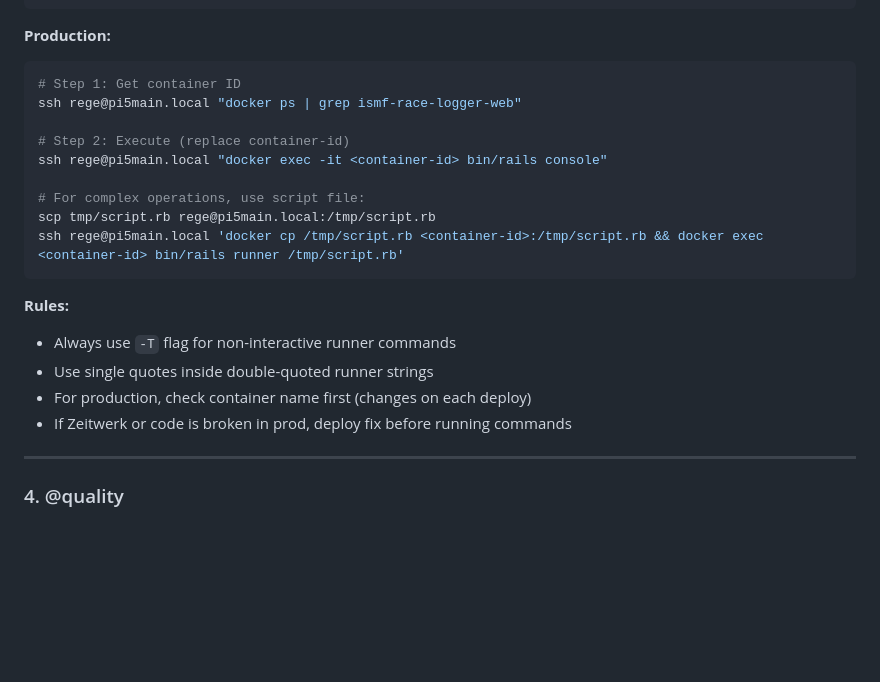
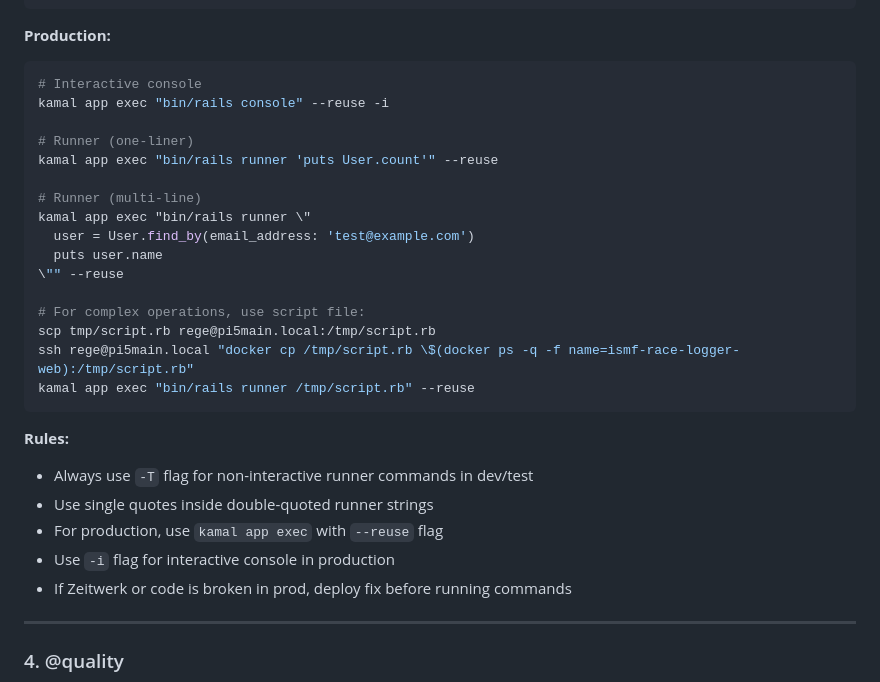
Before and after one commit to rockcodelabs/ismf-race-logger, a Markdown page: AGENTS.md, the part around the change. Drawn GitHub-style; blank space fills up the shorter version.

````diff
--- a/AGENTS.md
+++ b/AGENTS.md
@@ -130,21 +130,29 @@ docker compose exec -T -e RAILS_ENV=test app bin/rails runner "puts User.count"
 
 **Production:**
 ```bash
-# Step 1: Get container ID
-ssh rege@pi5main.local "docker ps | grep ismf-race-logger-web"
+# Interactive console
+kamal app exec "bin/rails console" --reuse -i
 
-# Step 2: Execute (replace container-id)
-ssh rege@pi5main.local "docker exec -it <container-id> bin/rails console"
+# Runner (one-liner)
+kamal app exec "bin/rails runner 'puts User.count'" --reuse
+
+# Runner (multi-line)
+kamal app exec "bin/rails runner \"
+  user = User.find_by(email_address: 'test@example.com')
+  puts user.name
+\"" --reuse
 
 # For complex operations, use script file:
 scp tmp/script.rb rege@pi5main.local:/tmp/script.rb
-ssh rege@pi5main.local 'docker cp /tmp/script.rb <container-id>:/tmp/script.rb && docker exec <container-id> bin/rails runner /tmp/script.rb'
+ssh rege@pi5main.local "docker cp /tmp/script.rb \$(docker ps -q -f name=ismf-race-logger-web):/tmp/script.rb"
+kamal app exec "bin/rails runner /tmp/script.rb" --reuse
 ```
 
 **Rules:**
-- Always use `-T` flag for non-interactive runner commands
+- Always use `-T` flag for non-interactive runner commands in dev/test
 - Use single quotes inside double-quoted runner strings
-- For production, check container name first (changes on each deploy)
+- For production, use `kamal app exec` with `--reuse` flag
+- Use `-i` flag for interactive console in production
 - If Zeitwerk or code is broken in prod, deploy fix before running commands
 
 ---
````
